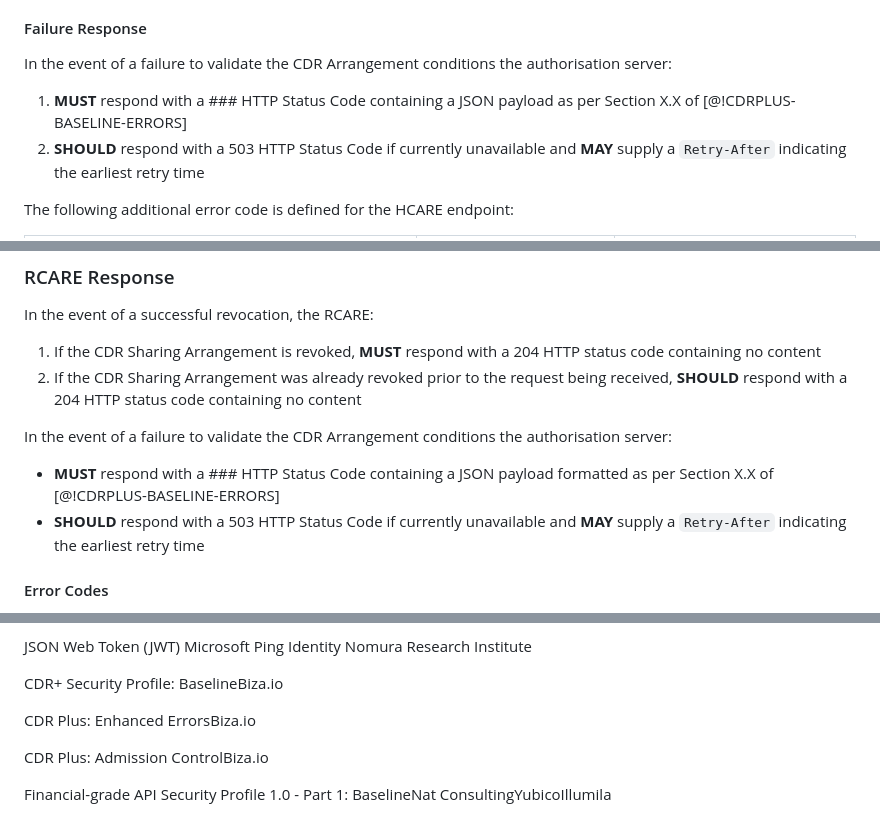
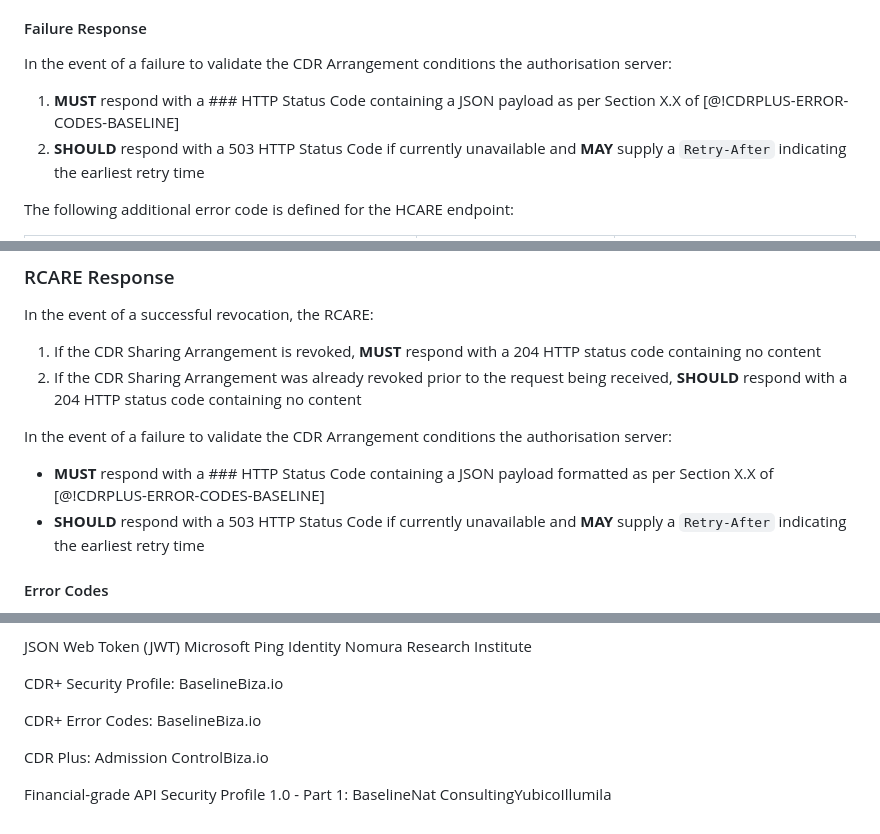
Before and after one commit to datarightplus/datarightplus-sharing-arrangement-v1, a Markdown page: draft-authors-cdrplus-sharing-arrangement-v1.md, 3 parts joined by grey strips. GitHub-like rendering.

Commit message:
Updates with backrefs

```diff
--- a/draft-authors-cdrplus-sharing-arrangement-v1.md
+++ b/draft-authors-cdrplus-sharing-arrangement-v1.md
@@ -150,7 +150,7 @@ In the event of a successful revocation, the authorisation server:
 
 In the event of a failure to validate the CDR Arrangement conditions the authorisation server:
 
-1. **MUST** respond with a ### HTTP Status Code containing a JSON payload as per Section X.X of [@!CDRPLUS-BASELINE-ERRORS]
+1. **MUST** respond with a ### HTTP Status Code containing a JSON payload as per Section X.X of [@!CDRPLUS-ERROR-CODES-BASELINE]
 2. **SHOULD** respond with a 503 HTTP Status Code if currently unavailable and **MAY** supply a `Retry-After` indicating the earliest retry time
 
 The following additional error code is defined for the HCARE endpoint:
@@ -261,7 +261,7 @@ In the event of a successful revocation, the RCARE:
 
 In the event of a failure to validate the CDR Arrangement conditions the authorisation server:
 
-- **MUST** respond with a ### HTTP Status Code containing a JSON payload formatted as per Section X.X of [@!CDRPLUS-BASELINE-ERRORS]
+- **MUST** respond with a ### HTTP Status Code containing a JSON payload formatted as per Section X.X of [@!CDRPLUS-ERROR-CODES-BASELINE]
 - **SHOULD** respond with a 503 HTTP Status Code if currently unavailable and **MAY** supply a `Retry-After` indicating the earliest retry time
 
 #### Error Codes
@@ -282,7 +282,7 @@ The following additional error code is defined for the HCARE endpoint:
 
 <reference anchor="CDRPLUS-INFOSEC-BASELINE" target="https://cdrplus.github.io/cdrplus-infosec-baseline/draft-cdrplus-infosec-baseline.html"> <front><title>CDR+ Security Profile: Baseline</title><author initials="S." surname="Low" fullname="Stuart Low"><organization>Biza.io</organization></author></front> </reference>
 
-<reference anchor="CDRPLUS-ENHANCED-ERRORS" target="https://cdrplus.github.io/cdrplus-specs/main/cdrplus-baseline-errors.html"> <front><title>CDR Plus: Enhanced Errors</title><author initials="S." surname="Low" fullname="Stuart Low"><organization>Biza.io</organization></author></front> </reference>
+<reference anchor="CDRPLUS-ERROR-CODES-BASELINE" target="https://cdrplus.github.io/cdrplus-error-codes-baseline/draft-authors-cdrplus-error-codes-baseline.html"> <front><title>CDR+ Error Codes: Baseline</title><author initials="S." surname="Low" fullname="Stuart Low"><organization>Biza.io</organization></author></front> </reference>
 
 <reference anchor="CDRPLUS-ADMISSION-CONTROL" target="https://cdrplus.github.io/cdrplus-admission-control/draft-authors-cdrplus-admission-control.html"> <front><title>CDR Plus: Admission Control</title><author initials="S." surname="Low" fullname="Stuart Low"><organization>Biza.io</organization></author></front> </reference>
 
```
